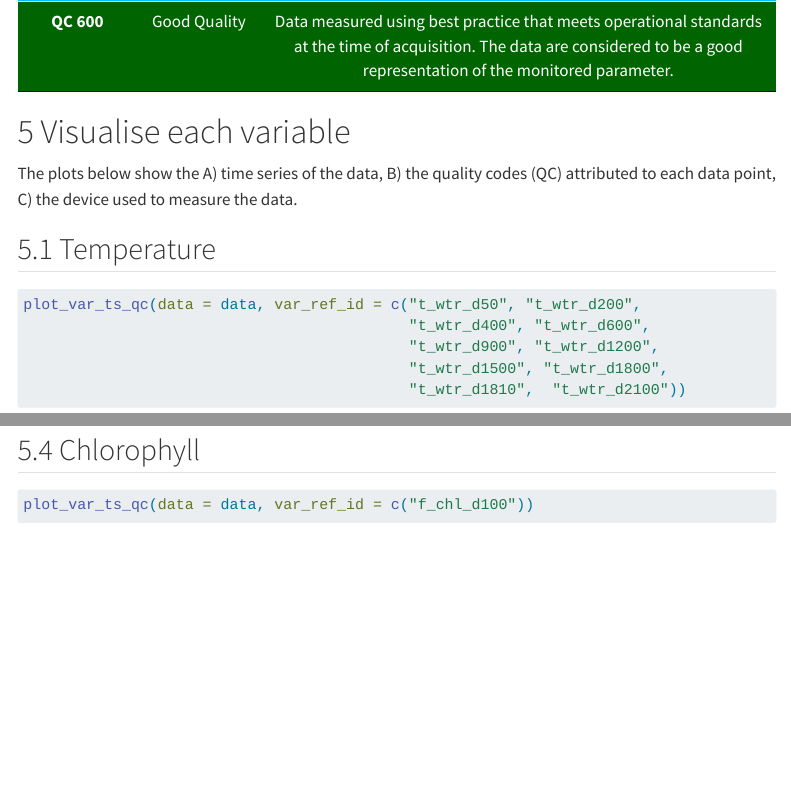
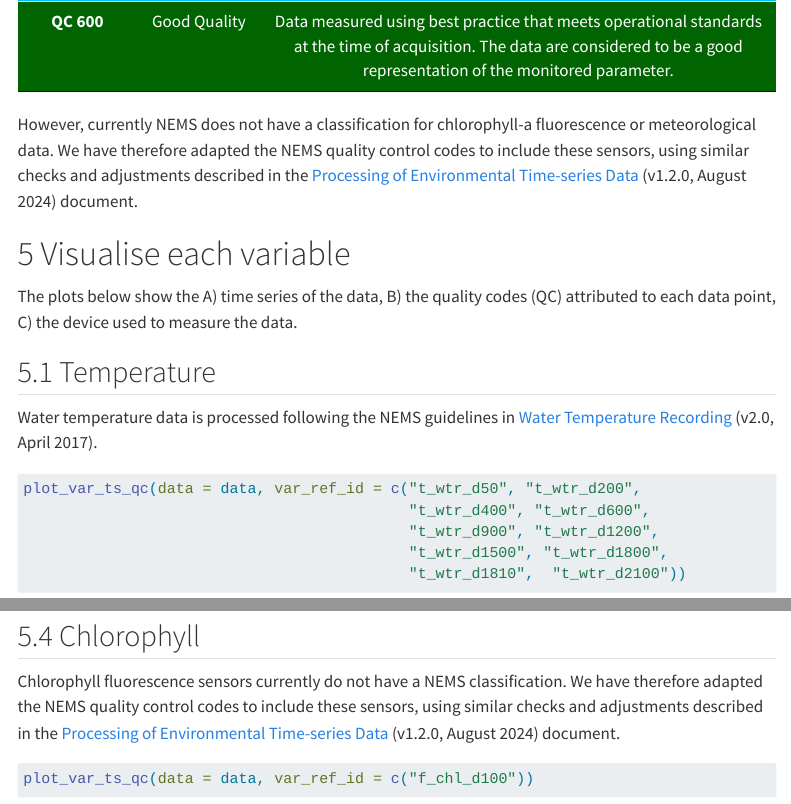
Before and after one commit to limnotrack/f_rotoiti, a Quarto document (rotoiti-qc-summary.qmd): the page in a window 1100 px wide, from 4320 px down, and a second part further down, joined at a grey line. Rendered offline with R 4.5, knitr and Pandoc in place of Quarto, with nearby package versions; some code elsewhere in the file could not run offline; menus at the side of the page are left out.

Commit message:
Add NEMS clarification

````diff
--- a/rotoiti-qc-summary.qmd
+++ b/rotoiti-qc-summary.qmd
@@ -229,12 +229,23 @@ qc_df |>
 
 ```
 
+However, currently NEMS does not have a classification for chlorophyll-a
+fluorescence or meteorological data. We have therefore adapted the NEMS quality
+control codes to include these sensors, using similar checks and adjustments
+described in the
+[Processing of Environmental Time-series Data](https://www.nems.org.nz/documents/data-processing) (v1.2.0, August 2024)
+document.
+
 # Visualise each variable
 
 The plots below show the A) time series of the data, B) the quality codes (QC)
 attributed to each data point, C) the device used to measure the data.
 
 ## Temperature
+
+Water temperature data is processed following the NEMS guidelines in
+[Water Temperature Recording](https://www.nems.org.nz/documents/water-temperature-recording)
+(v2.0, April 2017).
 
 ```{r}
 #| label: fig-temp-doy-qc
@@ -275,6 +290,12 @@ plot_var_ts_qc(data = data, var_ref_id = c("c_do_d100", "c_do_d1800"))
 
 ## Chlorophyll
 
+Chlorophyll fluorescence sensors currently do not have a NEMS classification.
+We have therefore adapted the NEMS quality control codes to include these
+sensors, using similar checks and adjustments described in the
+[Processing of Environmental Time-series Data](https://www.nems.org.nz/documents/data-processing)
+(v1.2.0, August 2024) document.
+
 ```{r}
 #| label: fig-chla-doy-qc
 #| fig.cap: "Chlorophyll data at 1.0m quality control."
````
Also changed, not shown: rotoiti-qc-summary.qmd (5 more changed lines).
